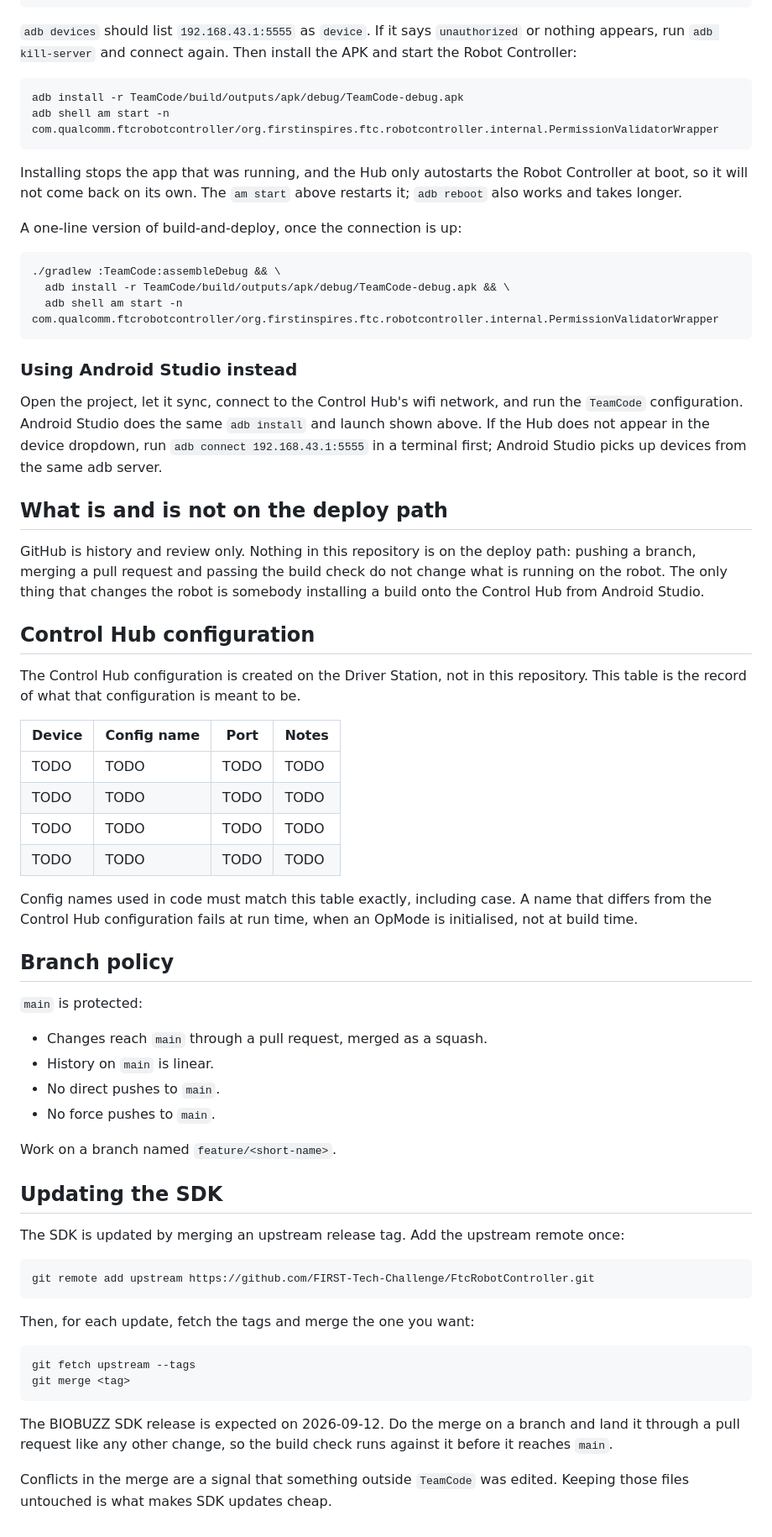
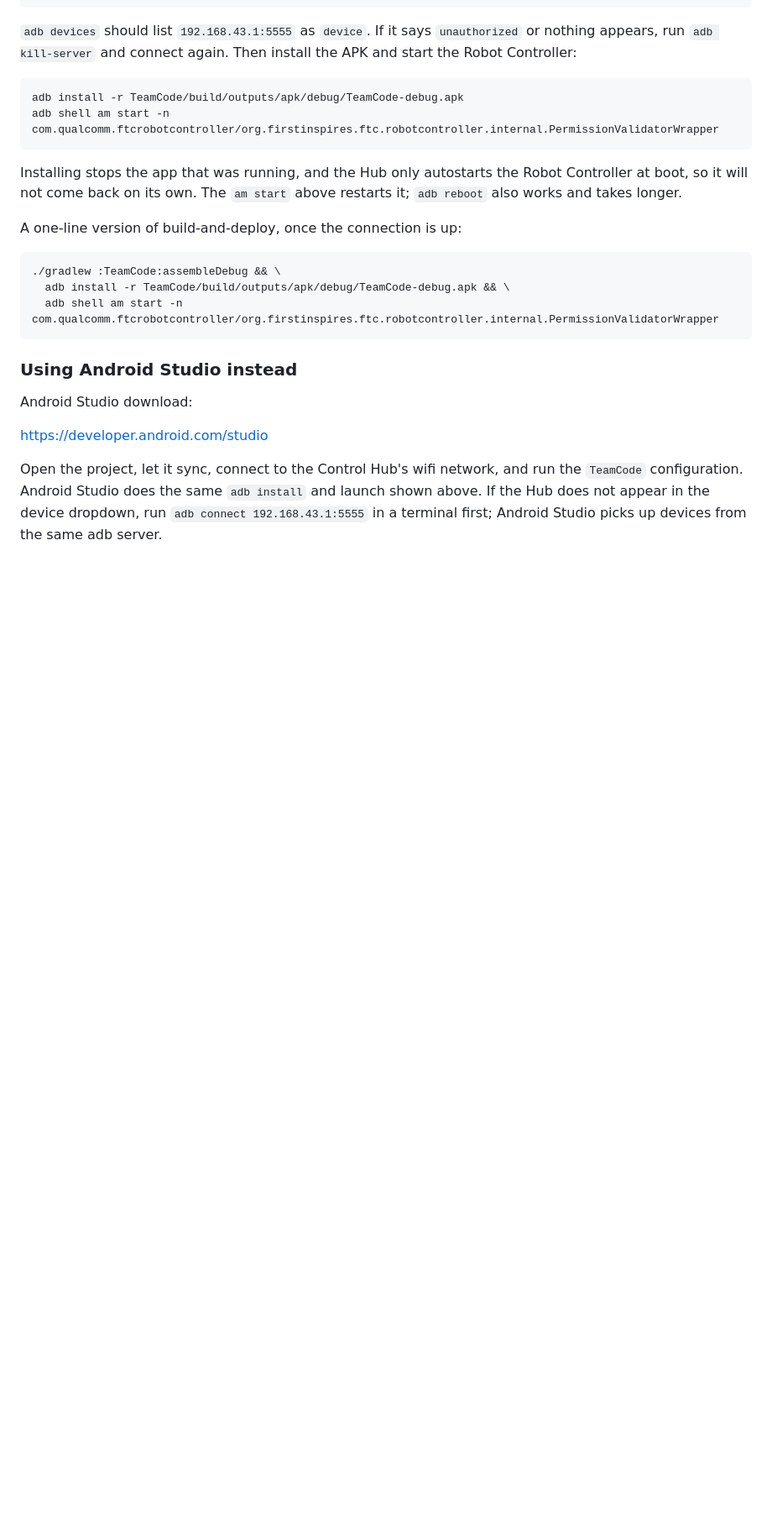
Before and after one commit to Lebob-Robotics/Lebob-BioBuzz, a Markdown page: README.md, the part around one of its changes. Shown at 84% size. GitHub-like rendering; blank space fills up the shorter version.

Commit message:
Revise SDK requirements and deployment instructions
Updated README.md to clarify SDK requirements and deployment instructions.

````diff
--- a/README.md
+++ b/README.md
@@ -125,65 +105,12 @@ A one-line version of build-and-deploy, once the connection is up:
 
 ### Using Android Studio instead
 
+Android Studio download:
+
+<https://developer.android.com/studio>
+
 Open the project, let it sync, connect to the Control Hub's wifi network, and
 run the `TeamCode` configuration. Android Studio does the same `adb install` and
 launch shown above. If the Hub does not appear in the device dropdown, run
 `adb connect 192.168.43.1:5555` in a terminal first; Android Studio picks up
 devices from the same adb server.
-
-## What is and is not on the deploy path
-
-GitHub is history and review only. Nothing in this repository is on the deploy
-path: pushing a branch, merging a pull request and passing the build check do
-not change what is running on the robot. The only thing that changes the robot
-is somebody installing a build onto the Control Hub from Android Studio.
-
-## Control Hub configuration
-
-The Control Hub configuration is created on the Driver Station, not in this
-repository. This table is the record of what that configuration is meant to be.
-
-| Device | Config name | Port | Notes |
-| --- | --- | --- | --- |
-| TODO | TODO | TODO | TODO |
-| TODO | TODO | TODO | TODO |
-| TODO | TODO | TODO | TODO |
-| TODO | TODO | TODO | TODO |
-
-Config names used in code must match this table exactly, including case. A name
-that differs from the Control Hub configuration fails at run time, when an
-OpMode is initialised, not at build time.
-
-## Branch policy
-
-`main` is protected:
-
-- Changes reach `main` through a pull request, merged as a squash.
-- History on `main` is linear.
-- No direct pushes to `main`.
-- No force pushes to `main`.
-
-Work on a branch named `feature/<short-name>`.
-
-## Updating the SDK
-
-The SDK is updated by merging an upstream release tag. Add the upstream remote
-once:
-
-```
-git remote add upstream https://github.com/FIRST-Tech-Challenge/FtcRobotController.git
-```
-
-Then, for each update, fetch the tags and merge the one you want:
-
-```
-git fetch upstream --tags
-git merge <tag>
-```
-
-The BIOBUZZ SDK release is expected on 2026-09-12. Do the merge on a branch and
-land it through a pull request like any other change, so the build check runs
-against it before it reaches `main`.
-
-Conflicts in the merge are a signal that something outside `TeamCode` was
-edited. Keeping those files untouched is what makes SDK updates cheap.
````
Also changed, not shown: other parts of README.md (+8 -28 lines).
